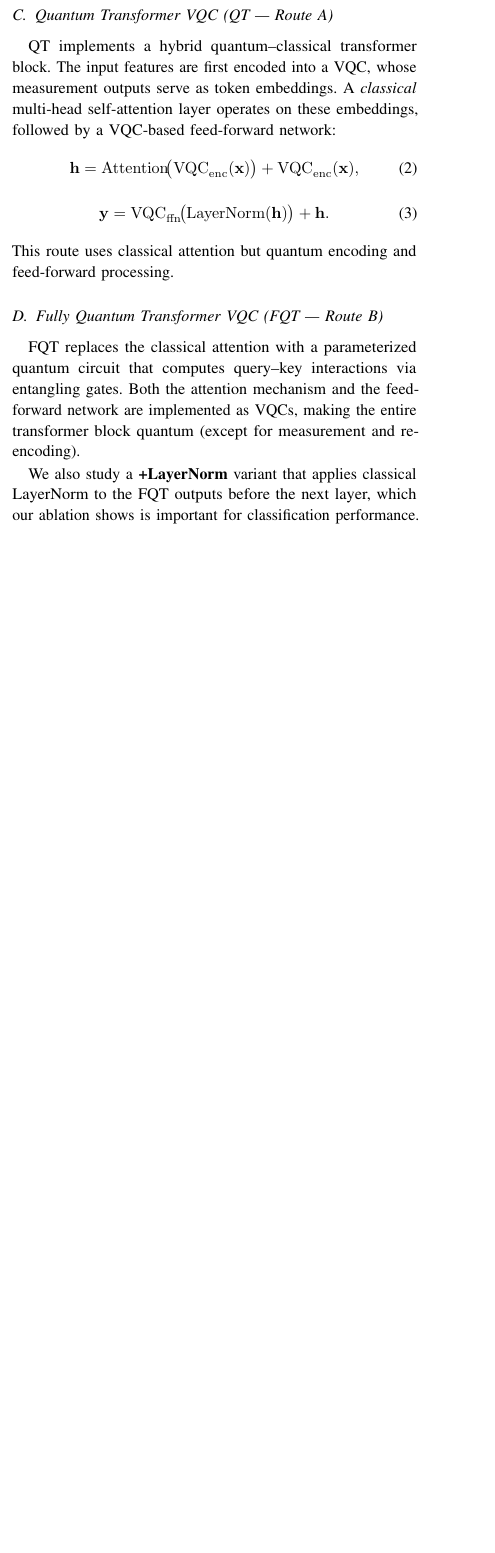
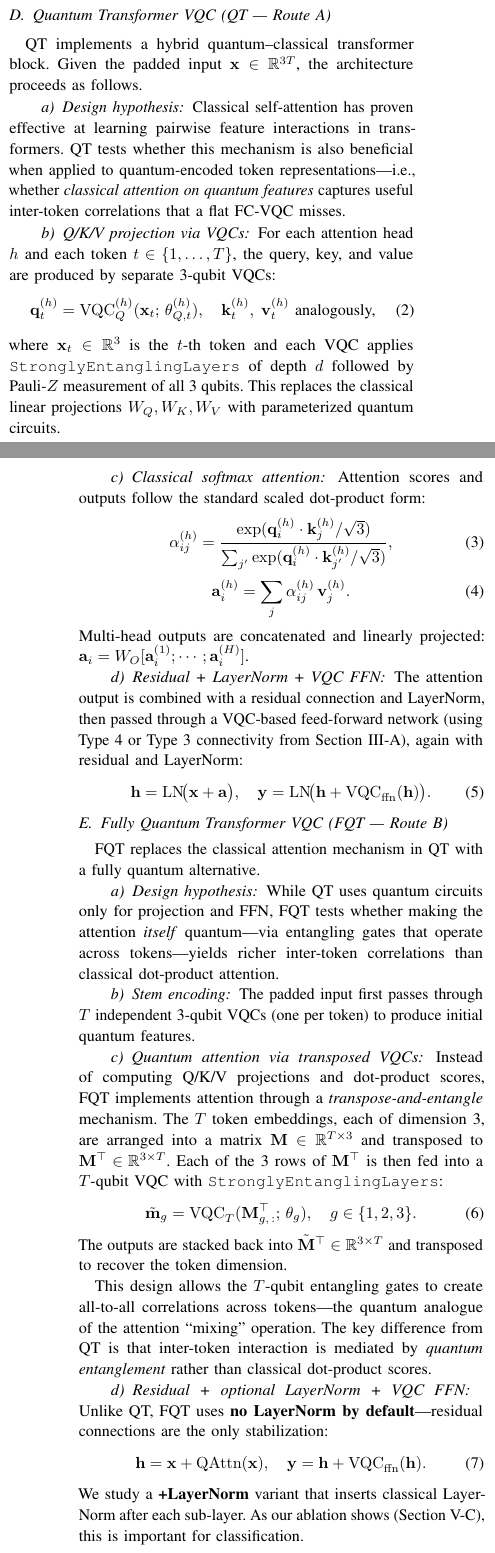
Before and after one commit to ChiShengChen/MultiLayer-FC-VQC-Transformer, a LaTeX paper (QCE26_Q_FC_Transformer/main.tex): part of one column of page 2 of 5 before the commit and two parts of the columns of pages 2 and 3 of 6 after it, the two joined at a grey line, cut so that both start at the same text, the shorter picture padded with empty space. Compiled offline with pdfLaTeX; a missing font is replaced by an installed copy or a similar font; a LaTeX package or settings file that is missing is left out.

Commit message:
Expand Methods section with detailed attention design and hypotheses
- Add tokenization subsection (3-qubit token scheme)
- QT: explicit Q/K/V VQC projection, classical softmax attention equations,
  design hypothesis (classical attention on quantum features)
- FQT: transpose-and-entangle mechanism, T-qubit cross-token VQCs,
  design hypothesis (entanglement as attention), stem encoding
- Clarify Type-4 (transpose) vs Type-3 (circular-shift) connectivity
- Add readout description shared by QT/FQT
- Distinguish default no-LayerNorm (FQT) vs always-LayerNorm (QT)

Co-Authored-By: Claude Opus 4.6 (1M context) <noreply@anthropic.com>

```diff
--- a/QCE26_Q_FC_Transformer/main.tex
+++ b/QCE26_Q_FC_Transformer/main.tex
@@ -162,21 +172,70 @@ When dimensions differ, a learned linear projection is applied to the skip path.
 This mirrors classical ResNets~\cite{he2016deep} and is motivated by the same goal: easing gradient flow through deep stacks of nonlinear blocks.
 
 \subsection{Quantum Transformer VQC (QT --- Route A)}
+\label{sec:qt}
 
 QT implements a hybrid quantum--classical transformer block.
-The input features are first encoded into a VQC, whose measurement outputs serve as token embeddings.
-A \emph{classical} multi-head self-attention layer operates on these embeddings, followed by a VQC-based feed-forward network:
+Given the padded input $\mathbf{x} \in \mathbb{R}^{3T}$, the architecture proceeds as follows.
+
+\paragraph{Design hypothesis}
+Classical self-attention has proven effective at learning pairwise feature interactions in transformers.
+QT tests whether this mechanism is also beneficial when applied to quantum-encoded token representations---i.e., whether \emph{classical attention on quantum features} captures useful inter-token correlations that a flat FC-VQC misses.
+
+\paragraph{Q/K/V projection via VQCs}
+For each attention head $h$ and each token $t \in \{1,\dots,T\}$, the query, key, and value are produced by separate 3-qubit VQCs:
 \begin{equation}
-    \mathbf{h} = \mathrm{Attention}\!\bigl(\mathrm{VQC}_{\mathrm{enc}}(\mathbf{x})\bigr) + \mathrm{VQC}_{\mathrm{enc}}(\mathbf{x}),
+    \mathbf{q}_t^{(h)} = \mathrm{VQC}_{Q}^{(h)}(\mathbf{x}_t;\, \theta_{Q,t}^{(h)}), \quad
+    \mathbf{k}_t^{(h)},\; \mathbf{v}_t^{(h)} \text{ analogously,}
+\end{equation}
+where $\mathbf{x}_t \in \mathbb{R}^3$ is the $t$-th token and each VQC applies \texttt{StronglyEntanglingLayers} of depth $d$ followed by Pauli-$Z$ measurement of all 3 qubits.
+This replaces the classical linear projections $W_Q, W_K, W_V$ with parameterized quantum circuits.
+
+\paragraph{Classical softmax attention}
+Attention scores and outputs follow the standard scaled dot-product form:
+\begin{equation}
+    \alpha_{ij}^{(h)} = \frac{\exp(\mathbf{q}_i^{(h)} \cdot \mathbf{k}_j^{(h)} / \sqrt{3})}
+    {\sum_{j'} \exp(\mathbf{q}_i^{(h)} \cdot \mathbf{k}_{j'}^{(h)} / \sqrt{3})},
 \end{equation}
 \begin{equation}
-    \mathbf{y} = \mathrm{VQC}_{\mathrm{ffn}}\!\bigl(\mathrm{LayerNorm}(\mathbf{h})\bigr) + \mathbf{h}.
+    \mathbf{a}_i^{(h)} = \sum_j \alpha_{ij}^{(h)} \, \mathbf{v}_j^{(h)}.
 \end{equation}
-This route uses classical attention but quantum encoding and feed-forward processing.
+Multi-head outputs are concatenated and linearly projected: $\mathbf{a}_i = W_O [\mathbf{a}_i^{(1)}; \cdots; \mathbf{a}_i^{(H)}]$.
+
+\paragraph{Residual + LayerNorm + VQC FFN}
+The attention output is combined with a residual connection and LayerNorm, then passed through a VQC-based feed-forward network (using Type~4 or Type~3 connectivity from \cref{sec:tokenization}), again with residual and LayerNorm:
+\begin{equation}
+    \mathbf{h} = \mathrm{LN}\!\bigl(\mathbf{x} + \mathbf{a}\bigr), \quad
+    \mathbf{y} = \mathrm{LN}\!\bigl(\mathbf{h} + \mathrm{VQC}_{\mathrm{ffn}}(\mathbf{h})\bigr).
+\end{equation}
 
 \subsection{Fully Quantum Transformer VQC (FQT --- Route B)}
+\label{sec:fqt}
 
-FQT replaces the classical attention with a parameterized quantum circuit that computes query--key interactions via entangling gates.
-Both the attention mechanism and the feed-forward network are implemented as VQCs, making the entire transformer block quantum (except for measurement and re-encoding).
+FQT replaces the classical attention mechanism in QT with a fully quantum alternative.
 
-We also study a \textbf{+LayerNorm} variant that applies classical LayerNorm to the FQT outputs before the next layer, which our ablation shows is important for classification performance.
+\paragraph{Design hypothesis}
+While QT uses quantum circuits only for projection and FFN, FQT tests whether making the attention \emph{itself} quantum---via entangling gates that operate across tokens---yields richer inter-token correlations than classical dot-product attention.
+
+\paragraph{Stem encoding}
+The padded input first passes through $T$ independent 3-qubit VQCs (one per token) to produce initial quantum features.
+
+\paragraph{Quantum attention via transposed VQCs}
+Instead of computing Q/K/V projections and dot-product scores, FQT implements attention through a \emph{transpose-and-entangle} mechanism.
+The $T$ token embeddings, each of dimension~3, are arranged into a matrix $\mathbf{M} \in \mathbb{R}^{T \times 3}$ and transposed to $\mathbf{M}^\top \in \mathbb{R}^{3 \times T}$.
+Each of the 3~rows of $\mathbf{M}^\top$ is then fed into a $T$-qubit VQC with \texttt{StronglyEntanglingLayers}:
+\begin{equation}
+    \tilde{\mathbf{m}}_g = \mathrm{VQC}_{T}(\mathbf{M}^\top_{g,\,:};\, \theta_g), \quad g \in \{1,2,3\}.
+\end{equation}
+The outputs are stacked back into $\tilde{\mathbf{M}}^\top \in \mathbb{R}^{3 \times T}$ and transposed to recover the token dimension.
+
+This design allows the $T$-qubit entangling gates to create all-to-all correlations across tokens---the quantum analogue of the attention ``mixing'' operation.
+The key difference from QT is that inter-token interaction is mediated by \emph{quantum entanglement} rather than classical dot-product scores.
+
+\paragraph{Residual + optional LayerNorm + VQC FFN}
+Unlike QT, FQT uses \textbf{no LayerNorm by default}---residual connections are the only stabilization:
+\begin{equation}
+    \mathbf{h} = \mathbf{x} + \mathrm{QAttn}(\mathbf{x}), \quad
+    \mathbf{y} = \mathbf{h} + \mathrm{VQC}_{\mathrm{ffn}}(\mathbf{h}).
+\end{equation}
+We study a \textbf{+LayerNorm} variant that inserts classical LayerNorm after each sub-layer.
+As our ablation shows (\cref{sec:results-ablation}), this is important for classification.
```
Also changed, not shown: QCE26_Q_FC_Transformer/main.tex (19 more changed lines).
